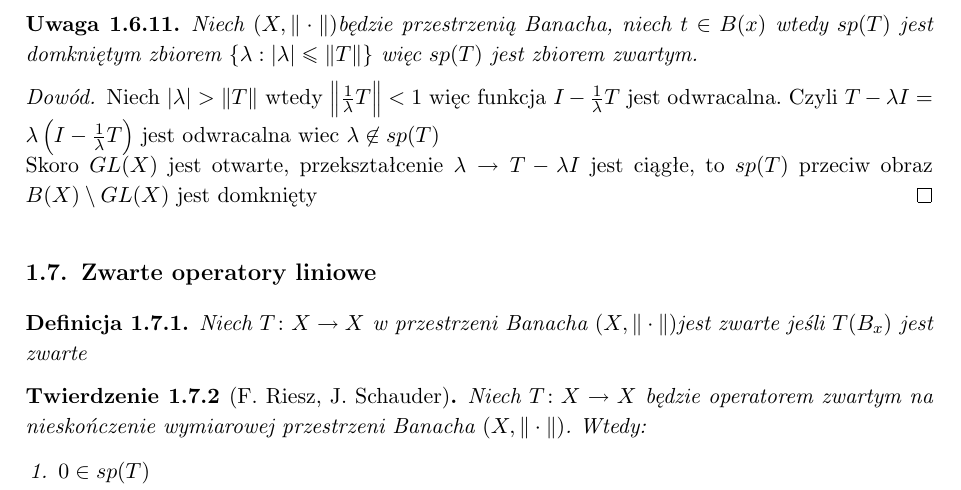
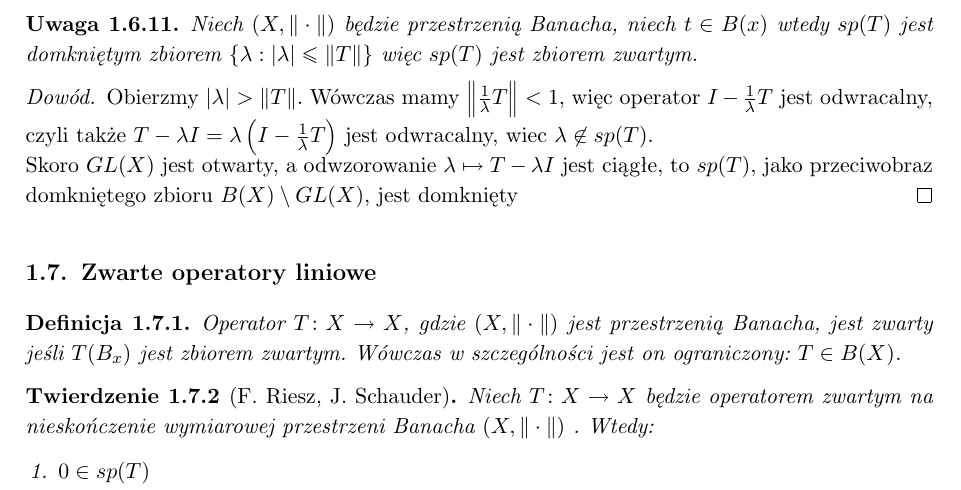
Before and after one commit to Czaki/af, a LaTeX document (af.tex): part of page 12 of 14, cut so that both start at the same text. Compiled offline with pdfLaTeX.

Commit message:
drobne poprawki i text synchronizacji

```diff
--- a/af.tex
+++ b/af.tex
@@ -536,14 +536,14 @@ $\|S\circ T (X) \|= \| S(T(x))\| \le \|S\|\cdot \|T(x)\| \le \|S\| \cdot \|T\| \
 	$\{\lambda : |\lambda| \le \|T\|\}$ więc $sp(T)$ jest zbiorem zwartym.
 \end{uwaga}
 \begin{proof}
-	Niech $|\lambda| >\|T\|$ wtedy $\left\| \frac{1}{\lambda} T\right\|<1$ więc funkcja  $I- \frac{1}{\lambda}T$ jest odwracalna.
-	Czyli $T - \lambda I = \lambda\left( I -\frac{1}{\lambda}T \right)$ jest odwracalna wiec $\lambda\not \in sp(T)$ \\
-	Skoro $GL(X)$ jest otwarte, przekształcenie $\lambda \to T - \lambda I$ jest ciągłe, to $sp(T)$ przeciw obraz $B(X) \setminus GL(X)$
+	Obierzmy $|\lambda| >\|T\|$. Wówczas mamy $\left\| \frac{1}{\lambda} T\right\|<1$, więc operator  $I- \frac{1}{\lambda}T$ jest odwracalny, czyli
+	także $T - \lambda I = \lambda\left( I -\frac{1}{\lambda}T \right)$ jest odwracalny, wiec $\lambda\not \in sp(T)$. \\
+	Skoro $GL(X)$ jest otwarty, a odwzorowanie $\lambda \mapsto T - \lambda I$ jest ciągłe, to $sp(T)$, jako 	przeciwobraz domkniętego zbioru $B(X) \setminus GL(X)$,
 	jest domknięty
 \end{proof}
 \section{Zwarte operatory liniowe}
 \begin{de}
-	Niech $T\colon X\to X$ w~przestrzeni Banacha \spac jest zwarte jeśli $T(B_x)$ jest zwarte
+	 Operator $T\colon X\to X$, gdzie \spac jest przestrzenią Banacha, jest zwarty jeśli $T(B_x)$ jest zbiorem zwartym. Wówczas w szczególności jest on ograniczony: $T\in B(X)$.
 \end{de}
 \begin{twr}[F.~Riesz, J.~Schauder]
 	Niech $T\colon X \to X$ będzie operatorem zwartym na nieskończenie wymiarowej przestrzeni Banacha \spac. Wtedy:
```
Also changed, not shown: af.tex (2 more changed lines).
